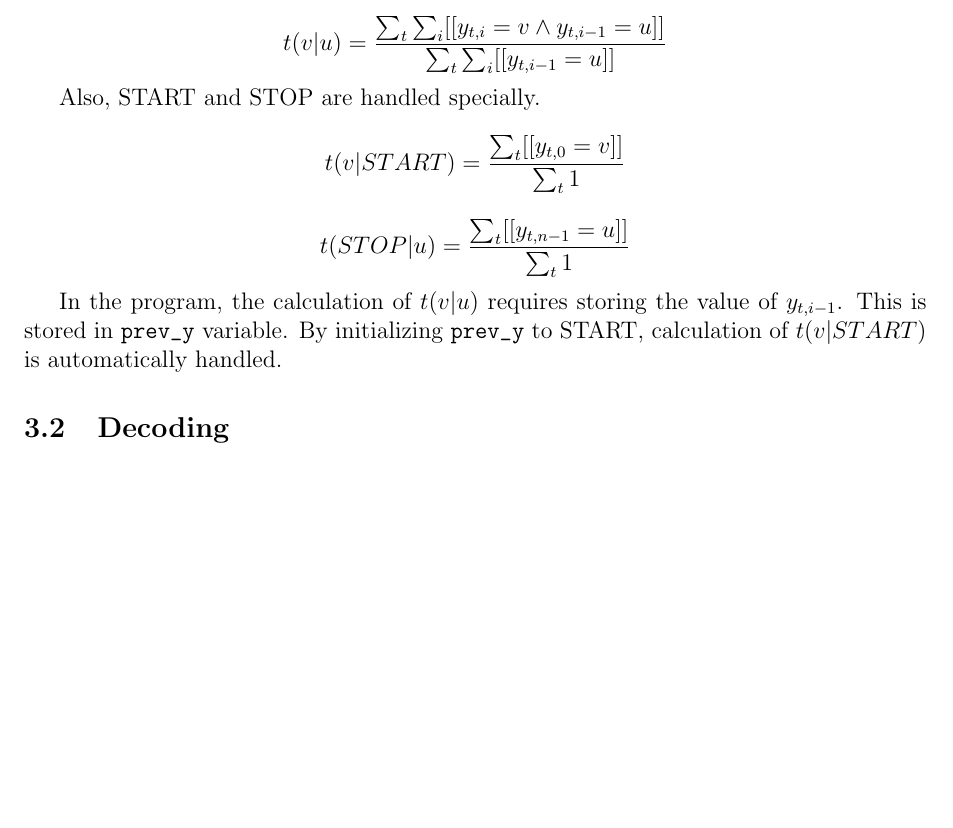
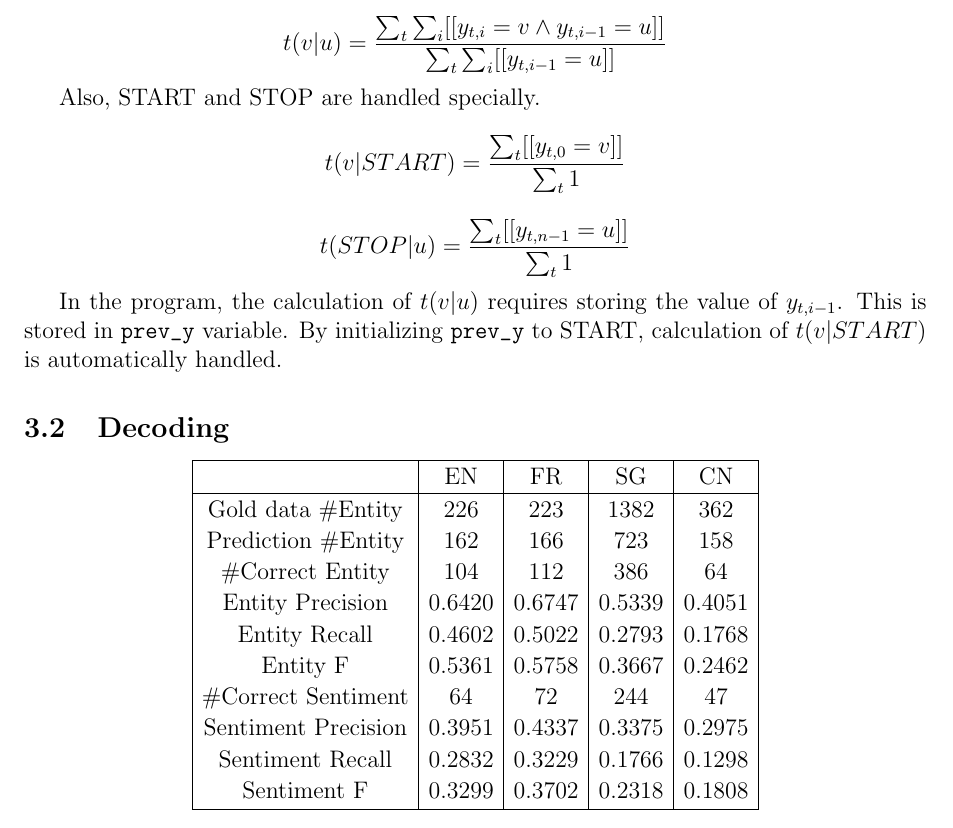
Before and after one commit to coffeebenzene/1112ML_project, a LaTeX document (report.tex): part of page 4 of 4, cut so that both start at the same text, the shorter picture padded with empty space. Compiled offline with pdfLaTeX.

Commit message:
add decoding results part 3

```diff
--- a/report.tex
+++ b/report.tex
@@ -148,6 +148,24 @@ In the program, the calculation of \(t(v|u)\) requires storing the value of \(y_
 
 \subsection{Decoding}
 
+\[
+\begin{array}{|c|c|c|c|c|}
+\hline \rule{0pt}{1em}
+& \mbox{EN} & \mbox{FR} & \mbox{SG} & \mbox{CN} \\
+\hline \rule{0pt}{1em}
+\mbox{Gold data \#Entity}  & 226    & 223    & 1382   & 362   \\[0.1em]
+\mbox{Prediction \#Entity} & 162   & 166  & 723   & 158  \\[0.1em]
+\mbox{\#Correct Entity}    & 104    & 112    & 386    & 64   \\[0.1em]
+\mbox{Entity Precision}   & 0.6420 & 0.6747 & 0.5339 & 0.4051 \\[0.1em]
+\mbox{Entity Recall}      & 0.4602 & 0.5022 & 0.2793 & 0.1768 \\[0.1em]
+\mbox{Entity F}           & 0.5361 & 0.5758 & 0.3667 & 0.2462 \\[0.1em]
+\mbox{\#Correct Sentiment} & 64     & 72     & 244    & 47    \\[0.1em]
+\mbox{Sentiment Precision}& 0.3951 & 0.4337 & 0.3375 & 0.2975 \\[0.1em]
+\mbox{Sentiment Recall}   & 0.2832 & 0.3229 & 0.1766 & 0.1298 \\[0.1em]
+\mbox{Sentiment F}        & 0.3299 & 0.3702 & 0.2318 & 0.1808 \\[0.1em]
+\hline
+\end{array}
+\]
 
 
 
```
